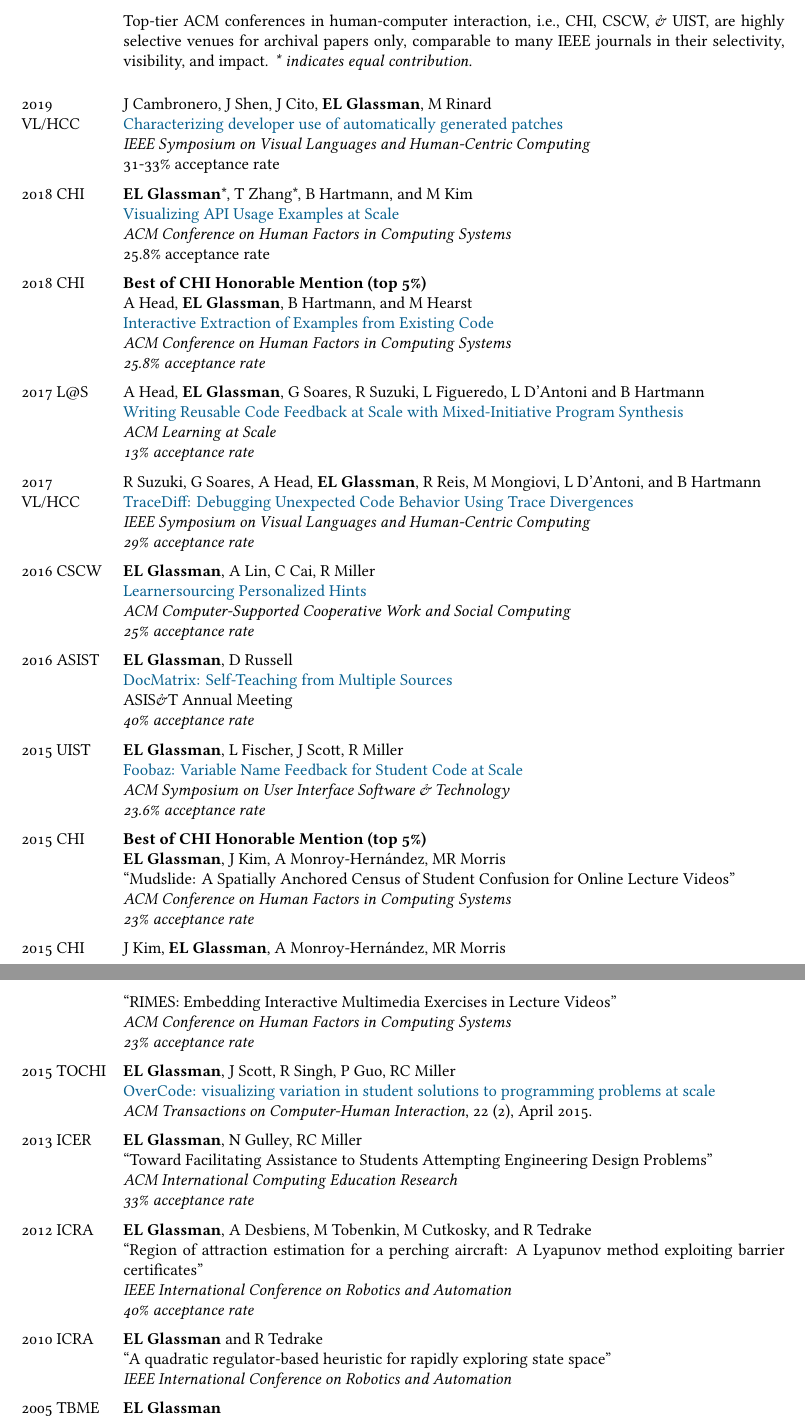
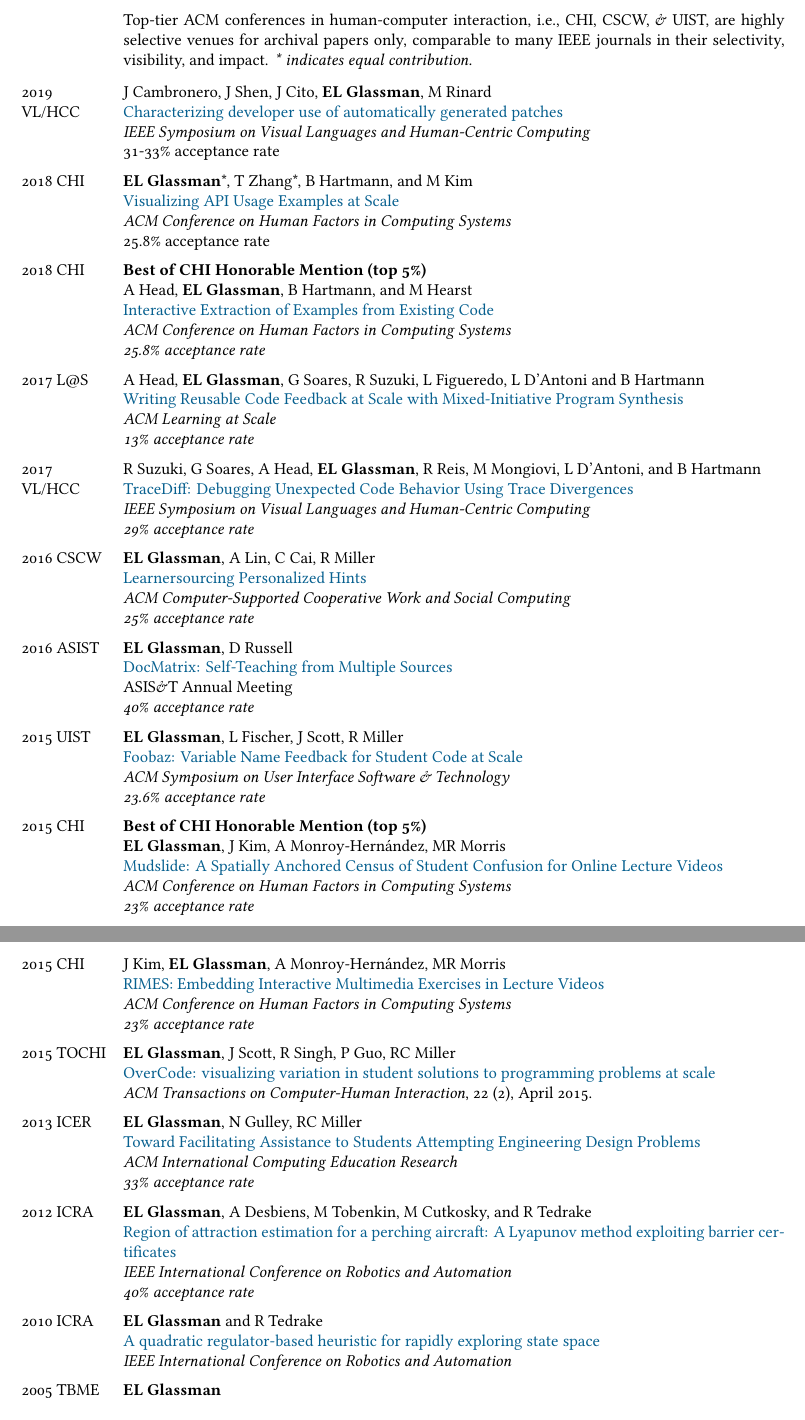
Before and after one commit to eglassman/Academic-CV, a LaTeX CV (cv.tex): two parts of pages 2 and 3 of 8, joined at a grey line, cut so that both start at the same text. Compiled offline with XeLaTeX; a missing font is replaced by an installed copy or a similar font.

Commit message:
added some more links

```diff
--- a/cv.tex
+++ b/cv.tex
@@ -161,7 +154,7 @@
 Top-tier ACM conferences in human-computer interaction, i.e., CHI, CSCW, \& UIST, are highly selective venues for archival papers only, comparable to many IEEE journals in their selectivity, visibility, and impact.
 \emph{* indicates equal contribution.}
 %For more details, see ``Selectivity and Impact'' by Jilin Chen and Joseph Konstan.}
-\\[0.5cm]
+\\[0.25cm]
 %\emph{Learning at scale}\\
 %{\small Special Issue on Online Learning at Scale}\\
 %Online Learning at Scale Special Issue
@@ -206,15 +199,15 @@
 \href{http://glassmanlab.seas.harvard.edu/papers/uist2015-elg-foobaz.pdf}{Foobaz: Variable Name Feedback for Student Code at Scale}\\
 \emph{ACM Symposium on User Interface Software \& Technology}\\
 \emph{23.6\% acceptance rate}\\[0.2cm]
-%\newpage
 \years{2015 CHI}\textbf{Best of CHI Honorable Mention (top 5\%)}\\
 \textbf{EL Glassman}, J Kim, A Monroy-Hernández, MR Morris\\
-``Mudslide: A Spatially Anchored Census of Student Confusion for Online Lecture Videos''\\
+\href{http://glassmanlab.seas.harvard.edu/papers/mudslide_chi2015.pdf}{Mudslide: A Spatially Anchored Census of Student Confusion for Online Lecture Videos}\\
 \emph{ACM Conference on Human Factors in Computing Systems}\\
 \emph{23\% acceptance rate}\\[0.2cm]
+\newpage
 \years{2015 CHI}
 J Kim, \textbf{EL Glassman}, A Monroy-Hernández, MR Morris\\
-``RIMES: Embedding Interactive Multimedia Exercises in Lecture Videos''\\
+\href{http://glassmanlab.seas.harvard.edu/papers/rimes_chi2015.pdf}{RIMES: Embedding Interactive Multimedia Exercises in Lecture Videos}\\
 \emph{ACM Conference on Human Factors in Computing Systems}\\
 \emph{23\% acceptance rate}\\[0.2cm]
 \years{2015 TOCHI}
@@ -223,17 +216,17 @@
 \emph{ACM Transactions on Computer-Human Interaction}, 22 (2), April 2015.\\[0.2cm]
 \years{2013 ICER}
 \textbf{EL Glassman}, N Gulley, RC Miller\\
-``Toward Facilitating Assistance to Students Attempting Engineering Design Problems''\\
+\href{http://glassmanlab.seas.harvard.edu/papers/icer27-glassman.pdf}{Toward Facilitating Assistance to Students Attempting Engineering Design Problems}\\
 \emph{ACM International Computing Education Research}\\
 \emph{33\% acceptance rate}\\[0.2cm]
 \years{2012 ICRA}
 \textbf{EL Glassman}, A Desbiens, M Tobenkin, M Cutkosky, and R Tedrake\\
-``Region of attraction estimation for a perching aircraft: A Lyapunov method exploiting barrier certificates''\\
+\href{http://glassmanlab.seas.harvard.edu/papers/perchingROA.pdf}{Region of attraction estimation for a perching aircraft: A Lyapunov method exploiting barrier certificates}\\
 \emph{IEEE International Conference on Robotics and Automation}\\
 \emph{40\% acceptance rate}\\[0.2cm]
 \years{2010 ICRA}
 \textbf{EL Glassman} and R Tedrake\\
-``A quadratic regulator-based heuristic for rapidly exploring state space''\\
+\href{http://glassmanlab.seas.harvard.edu/papers/quadRegICRA.pdf}{A quadratic regulator-based heuristic for rapidly exploring state space}\\
 \emph{IEEE International Conference on Robotics and Automation}\\[0.2cm]
 \years{2005 TBME}
 \textbf{EL Glassman}\\
```
Also changed, not shown: cv.tex (10 more changed lines).
